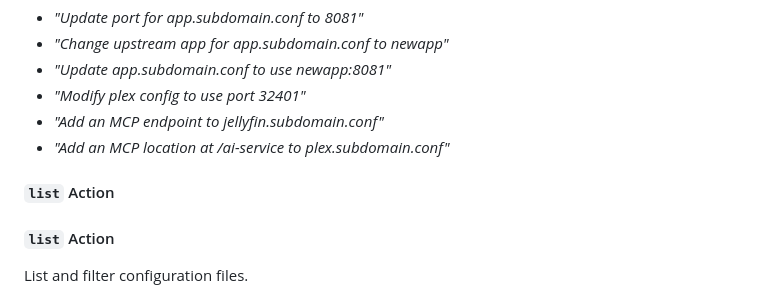
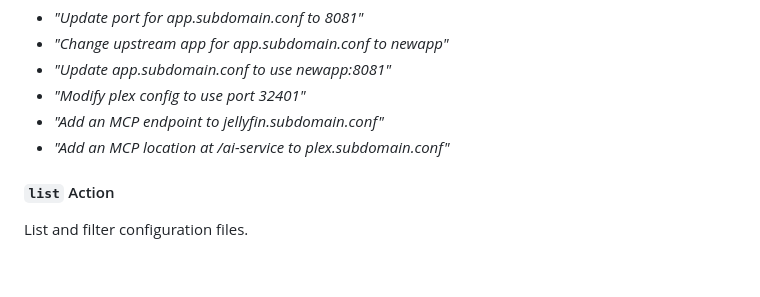
Before and after one commit to jmagar/swag-mcp, a Markdown page: README.md, the part around the change. GitHub-like rendering; folded sections open; blank space fills up the shorter version.

Commit message:
Update README.md
Co-authored-by: coderabbitai[bot] <136622811+coderabbitai[bot]@users.noreply.github.com>

```diff
--- a/README.md
+++ b/README.md
@@ -311,7 +311,7 @@ Update specific fields in existing configurations without full rewrites.
 - *"Modify plex config to use port 32401"*
 - *"Add an MCP endpoint to jellyfin.subdomain.conf"*
 - *"Add an MCP location at /ai-service to plex.subdomain.conf"*
-#### `list` Action
+
 #### `list` Action
 List and filter configuration files.
 
```
